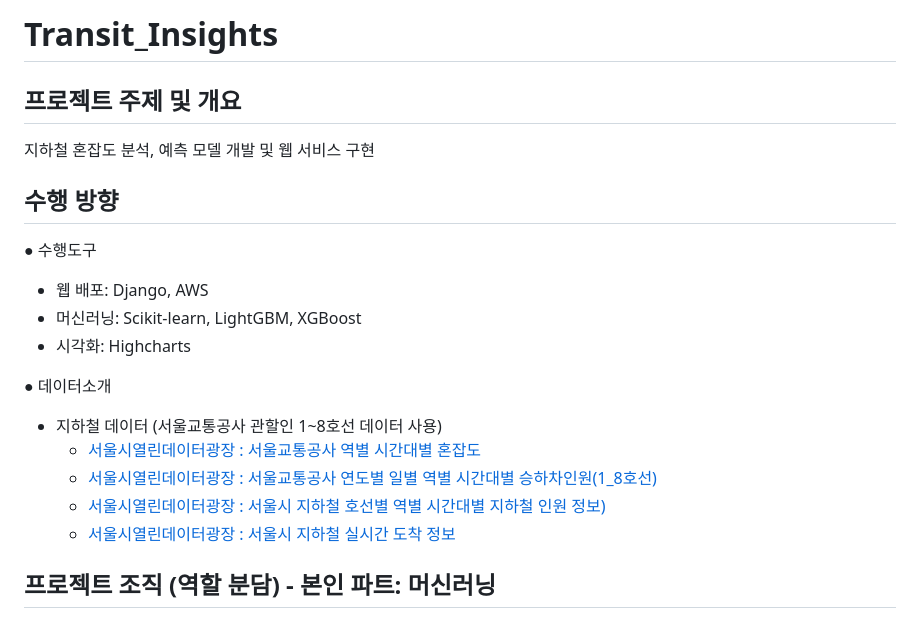
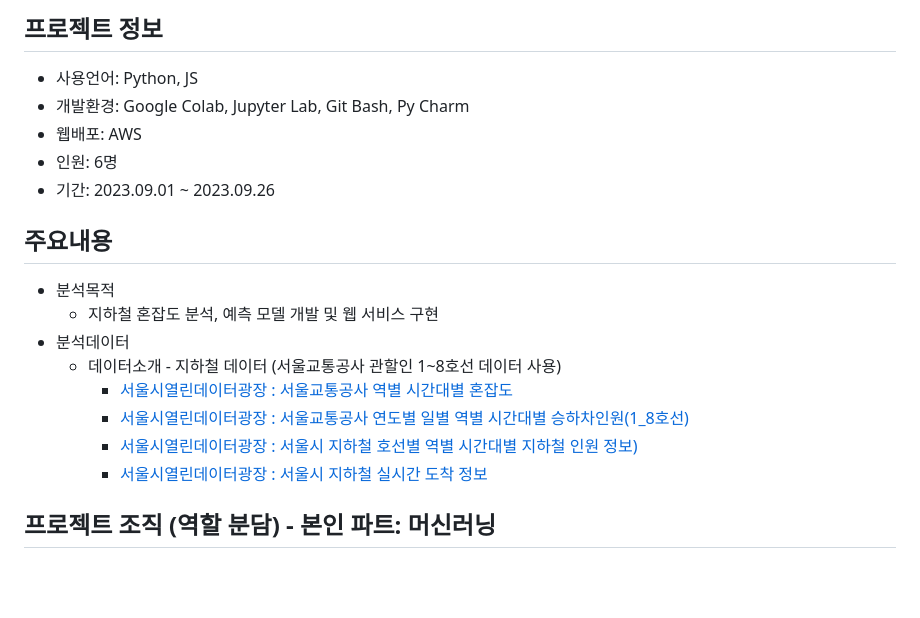
Before and after one commit to Jun-Gits/Transit_Insights, a Markdown page: README.md, the part around the change. Drawn GitHub-style; blank space fills up the shorter version.

```diff
--- a/README.md
+++ b/README.md
@@ -1,22 +1,21 @@
-# Transit_Insights
+## 프로젝트 정보
 
+- 사용언어: Python, JS
+- 개발환경: Google Colab, Jupyter Lab, Git Bash, Py Charm
+- 웹배포: AWS
+- 인원: 6명
+- 기간: 2023.09.01 ~ 2023.09.26
 
-## 프로젝트 주제 및 개요
-  지하철 혼잡도 분석, 예측 모델 개발 및 웹 서비스 구현
-
-
-## 수행 방향
-  ● 수행도구
-  - 웹 배포: Django, AWS
-  - 머신러닝: Scikit-learn, LightGBM, XGBoost
-  - 시각화: Highcharts
-
-  ● 데이터소개
-  - 지하철 데이터 (서울교통공사 관할인 1~8호선 데이터 사용)
-    - [서울시열린데이터광장 : 서울교통공사 역별 시간대별 혼잡도](https://data.seoul.go.kr/dataList/OA-12928/F/1/datasetView.do)
-    - [서울시열린데이터광장 : 서울교통공사 연도별 일별 역별 시간대별 승하차인원(1_8호선)](https://data.seoul.go.kr/dataList/OA-12252/S/1/datasetView.do)
-    - [서울시열린데이터광장 : 서울시 지하철 호선별 역별 시간대별 지하철 인원 정보)](https://data.seoul.go.kr/dataList/OA-12252/S/1/datasetView.do)
-    - [서울시열린데이터광장 : 서울시 지하철 실시간 도착 정보](https://data.seoul.go.kr/dataList/OA-12764/F/1/datasetView.do)
+## 주요내용
+  - 분석목적
+      - 지하철 혼잡도 분석, 예측 모델 개발 및 웹 서비스 구현
+  - 분석데이터
+      -  데이터소개
+        - 지하철 데이터 (서울교통공사 관할인 1~8호선 데이터 사용)
+            - [서울시열린데이터광장 : 서울교통공사 역별 시간대별 혼잡도](https://data.seoul.go.kr/dataList/OA-12928/F/1/datasetView.do)
+            - [서울시열린데이터광장 : 서울교통공사 연도별 일별 역별 시간대별 승하차인원(1_8호선)](https://data.seoul.go.kr/dataList/OA-12252/S/1/datasetView.do)
+            - [서울시열린데이터광장 : 서울시 지하철 호선별 역별 시간대별 지하철 인원 정보)](https://data.seoul.go.kr/dataList/OA-12252/S/1/datasetView.do)
+            - [서울시열린데이터광장 : 서울시 지하철 실시간 도착 정보](https://data.seoul.go.kr/dataList/OA-12764/F/1/datasetView.do)
 
 ## 프로젝트 조직 (역할 분담) - 본인 파트: 머신러닝
 - 팀장(1명): 프로젝트 총괄
```
